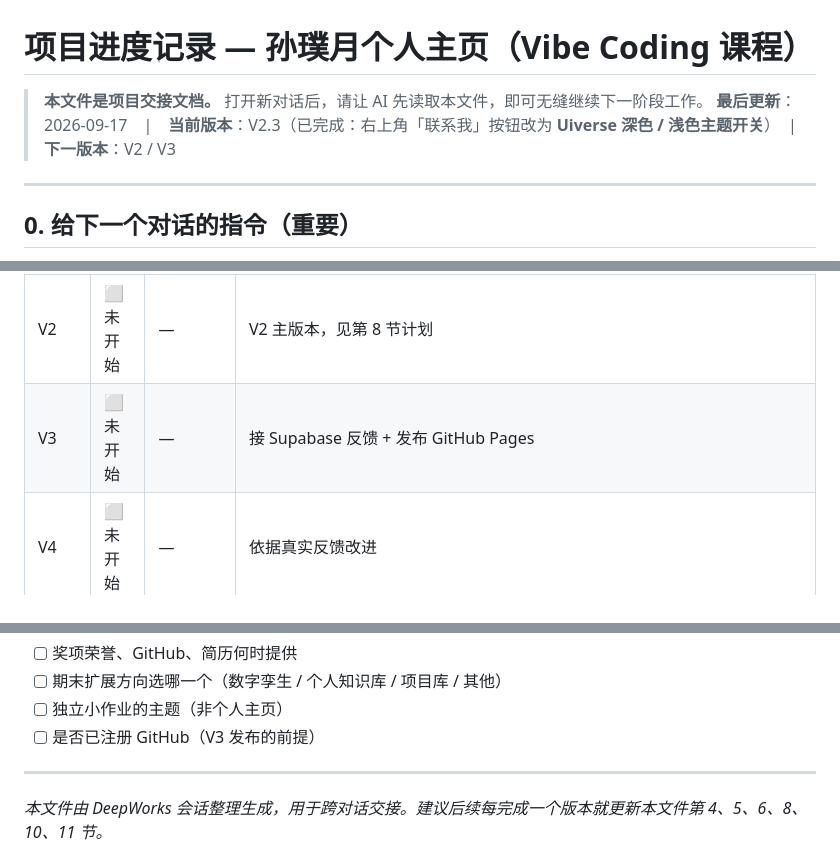
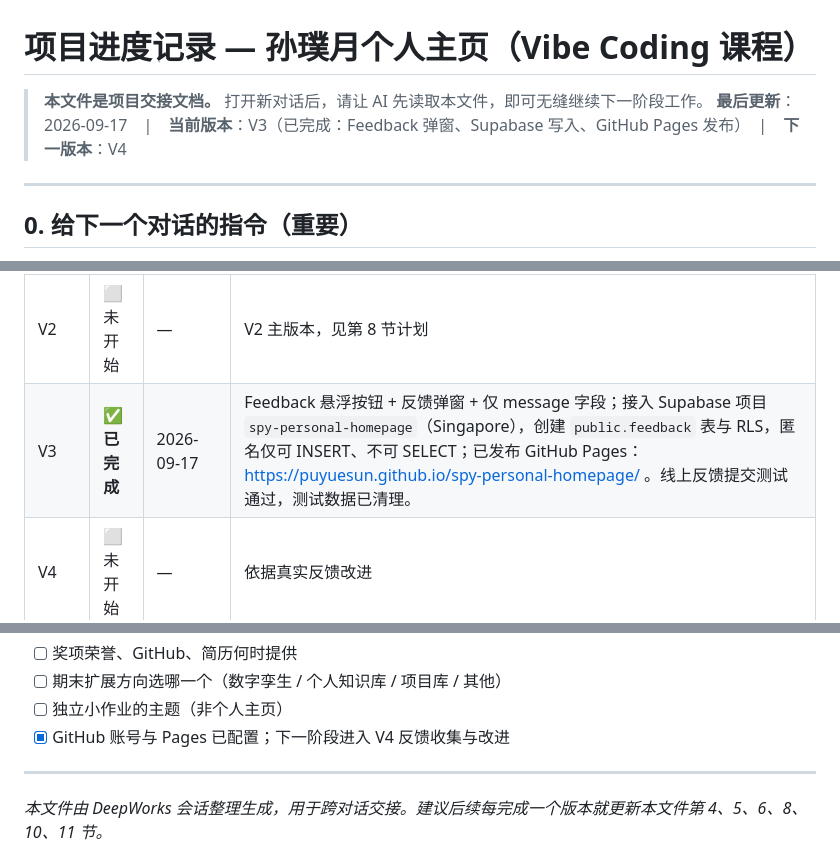
Before and after one commit to puyuesun/spy-personal-homepage, a Markdown page: 个人主页/项目进度记录.md, 3 parts joined by grey strips. GitHub-like rendering.

```diff
--- a/个人主页/项目进度记录.md
+++ b/个人主页/项目进度记录.md
@@ -1,7 +1,7 @@
 # 项目进度记录 — 孙璞月个人主页（Vibe Coding 课程）
 
 > **本文件是项目交接文档。** 打开新对话后，请让 AI 先读取本文件，即可无缝继续下一阶段工作。
-> **最后更新**：2026-09-17　|　**当前版本**：V2.3（已完成：右上角「联系我」按钮改为 **Uiverse 深色 / 浅色主题开关**）　|　**下一版本**：V2 / V3
+> **最后更新**：2026-09-17　|　**当前版本**：V3（已完成：Feedback 弹窗、Supabase 写入、GitHub Pages 发布）　|　**下一版本**：V4
 
 ---
 
@@ -197,7 +197,7 @@ D:\天大港理工深圳学院\AI&Project\
 | V2.2 | ✅ **已完成** | 2026-09-14（09-17 微调） | **首屏以外全部区域**新增「交互式网格背景」（Magic UI Interactive Grid Pattern 原生移植）：指针所在格填充克莱因蓝并带两层发光、移开 1 秒淡出（发光一并淡出）；高亮亮度已按反馈调低一次；首屏保持 V2.1 原样。另在版本内微调：**全站半透明框改造为玻璃拟态（Glassmorphism）**。**已按用户要求创建快照 `snapshot_V2.2\`**（2026-09-17 先备份为 `snapshot_V2.2_pre-glass\` 后重建为玻璃版） |
 | V2.3 | ✅ **已完成** | 2026-09-17 | **右上角「联系我」按钮已改为 Uiverse 深色 / 浅色主题开关**（RiccardoRapelli，MIT License）。开关控制 `<html data-theme="dark|light">`，默认深色，`localStorage["spy-theme"]` 持久化；新增全站浅色主题，并联动首屏粒子配色/透明度。浏览器验证：切换、刷新持久化、390px 响应式与 0 console 异常均通过；已重新生成深色首屏/整页、浅色整页和主题开关对比截图。**已创建 `snapshot_V2.3` 快照（9 个有效文件，SHA256 校验一致；排除旧 Rainbow Button 截图）。** |
 | V2 | ⬜ 未开始 | — | V2 主版本，见第 8 节计划 |
-| V3 | ⬜ 未开始 | — | 接 Supabase 反馈 + 发布 GitHub Pages |
+| V3 | ✅ **已完成** | 2026-09-17 | Feedback 悬浮按钮 + 反馈弹窗 + 仅 message 字段；接入 Supabase 项目 `spy-personal-homepage`（Singapore），创建 `public.feedback` 表与 RLS，匿名仅可 INSERT、不可 SELECT；已发布 GitHub Pages：https://puyuesun.github.io/spy-personal-homepage/ 。线上反馈提交测试通过，测试数据已清理。 |
 | V4 | ⬜ 未开始 | — | 依据真实反馈改进 |
 | 期末扩展 | ⬜ 未开始 | — | 数字孪生 / 个人知识库 / 项目库等方向待定 |
 | 独立小作业 | ⬜ 未开始 | — | 非个人主页的网站或小程序 |
@@ -695,7 +695,7 @@ D:\anaconda3\python.exe ".deepworks\tmp\shoot_v23_rainbow_navbtn.py" > ".deepwor
 - [ ] 奖项荣誉、GitHub、简历何时提供
 - [ ] 期末扩展方向选哪一个（数字孪生 / 个人知识库 / 项目库 / 其他）
 - [ ] 独立小作业的主题（非个人主页）
-- [ ] 是否已注册 GitHub（V3 发布的前提）
+- [x] GitHub 账号与 Pages 已配置；下一阶段进入 V4 反馈收集与改进
 
 ---
 
```
Also changed, not shown: 个人主页/V3/V3已实现功能.md (+12 -2 lines), 个人主页/V3/V3版本说明.md (+13 -3 lines).
